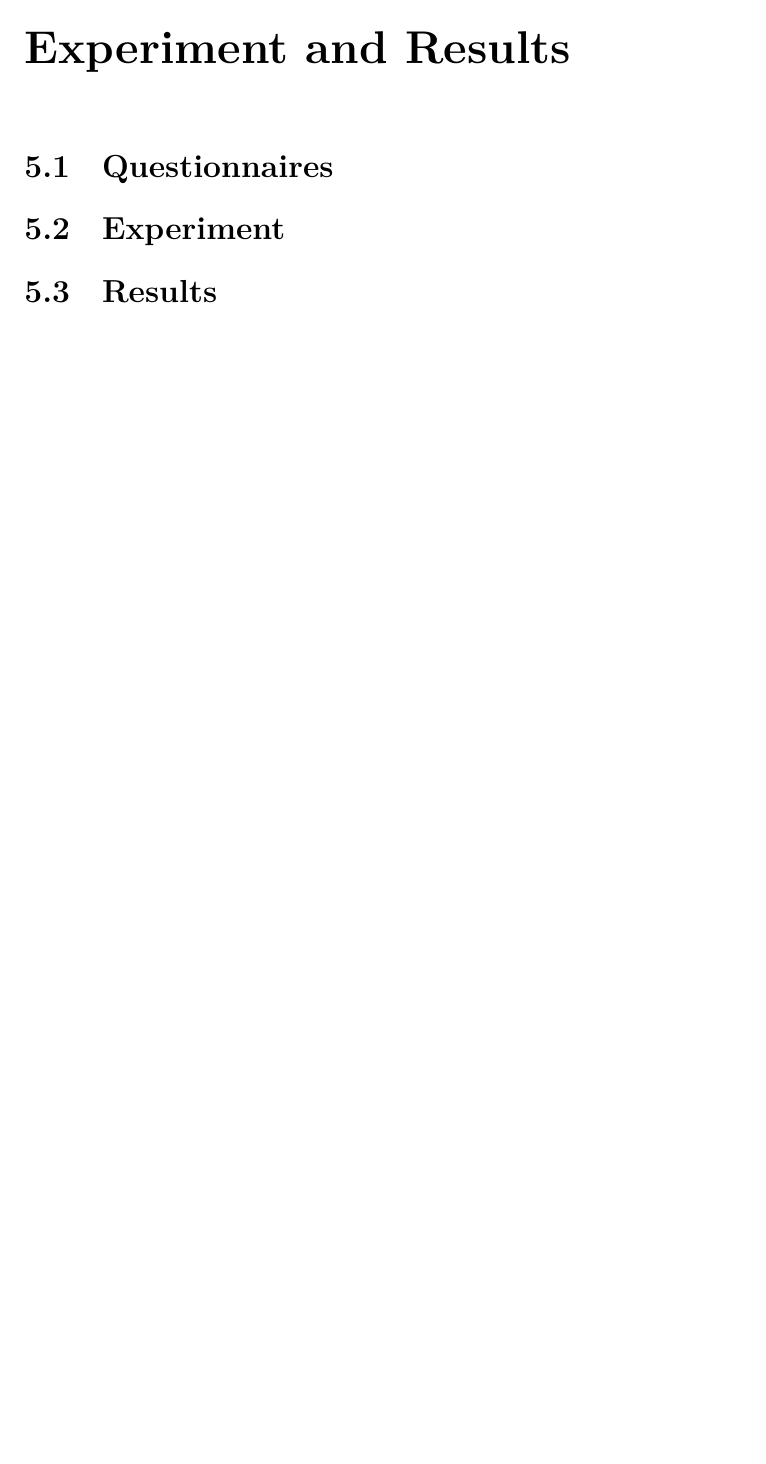
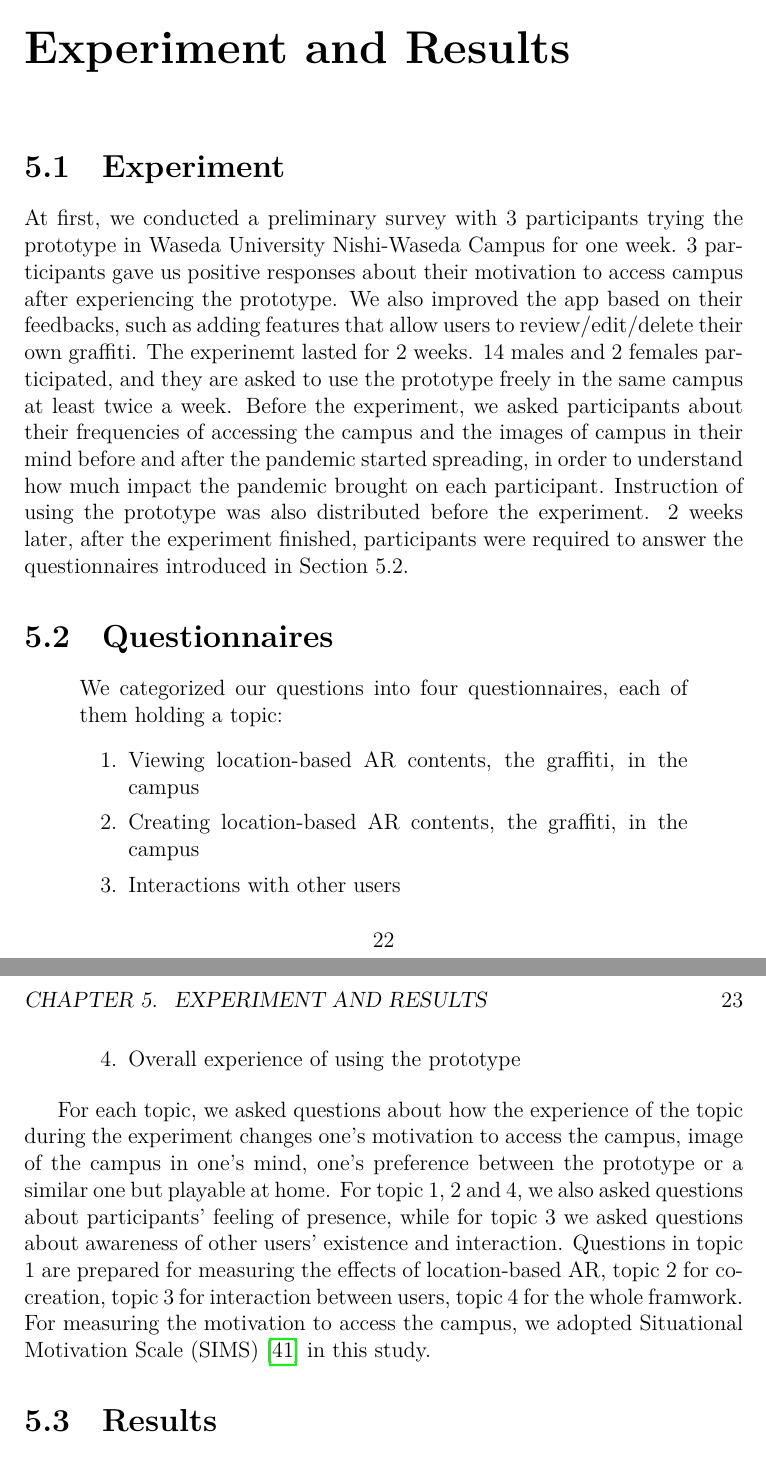
Before and after one commit to YHhaoareyou/graduation-thesis-waseda, a LaTeX thesis (main.tex, which reads src/5_experiment_and_results.tex): part of page 25 of 34 before the commit and two parts of pages 25 and 26 of 35 after it, the two joined at a grey line, cut so that both start at the same text, the shorter picture padded with empty space. The pictures show the PDF file main.pdf that the author committed with the source.

Commit message:
Experiments and Questionnaires

```diff
--- a/src/5_experiment_and_results.tex
+++ b/src/5_experiment_and_results.tex
@@ -1,8 +1,32 @@
 \chapter{Experiment and Results}\label{ch:5}
+
+\section{Experiment}
+At first, we conducted a preliminary survey with 3 participants trying the prototype in Waseda University Nishi-Waseda Campus for one week.
+3 participants gave us positive responses about their motivation to access campus after experiencing the prototype.
+We also improved the app based on their feedbacks, such as adding features that allow users to review/edit/delete their own graffiti.
+The experinemt lasted for 2 weeks. 14 males and 2 females participated,
+and they are asked to use the prototype freely in the same campus at least twice a week.
+Before the experiment, we asked participants about their frequencies of accessing the campus and the images of campus in their mind before and after the pandemic started spreading,
+in order to understand how much impact the pandemic brought on each participant.
+Instruction of using the prototype was also distributed before the experiment.
+2 weeks later, after the experiment finished, participants were required to answer the questionnaires introduced in Section 5.2.
 
 \section{Questionnaires}
 
-\section{Experiment}
+\begin{quote}
+  We categorized our questions into four questionnaires, each of them holding a topic:
+  \begin{enumerate}
+    \item Viewing location-based AR contents, the graffiti, in the campus
+    \item Creating location-based AR contents, the graffiti, in the campus
+    \item Interactions with other users
+    \item Overall experience of using the prototype
+  \end{enumerate}
+\end{quote}
+
+For each topic, we asked questions about how the experience of the topic during the experiment changes one's motivation to access the campus, image of the campus in one's mind, one's preference between the prototype or a similar one but playable at home.
+For topic 1, 2 and 4, we also asked questions about participants' feeling of presence, while for topic 3 we asked questions about awareness of other users' existence and interaction.
+Questions in topic 1 are prepared for measuring the effects of location-based AR, topic 2 for co-creation, topic 3 for interaction between users, topic 4 for the whole framwork.
+For measuring the motivation to access the campus, we adopted Situational Motivation Scale (SIMS) \cite{guay_vallerand_blanchard_2000} in this study.
 
 \section{Results}
 \subsection{Motivations}
```
Also changed, not shown: main.pdf.
